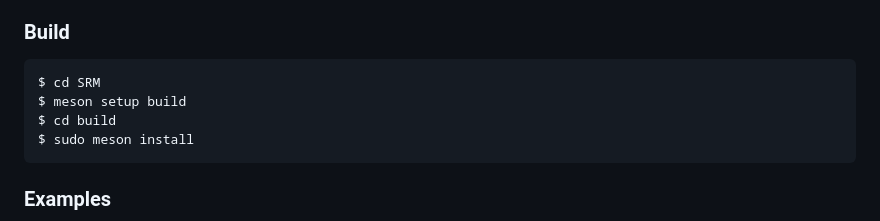
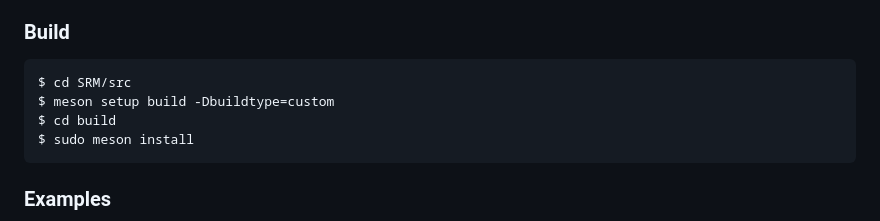
Before and after one commit to CuarzoSoftware/SRM, a Markdown page: README.md, the part around the change. Rendered like a GitHub page.

Commit message:
Update build instructions

````diff
--- a/README.md
+++ b/README.md
@@ -39,8 +39,8 @@ If you have any questions or suggestions, please feel free to email me at <ehopp
 ### Build
 
 ```
-$ cd SRM
-$ meson setup build
+$ cd SRM/src
+$ meson setup build -Dbuildtype=custom
 $ cd build
 $ sudo meson install
 ```
````
